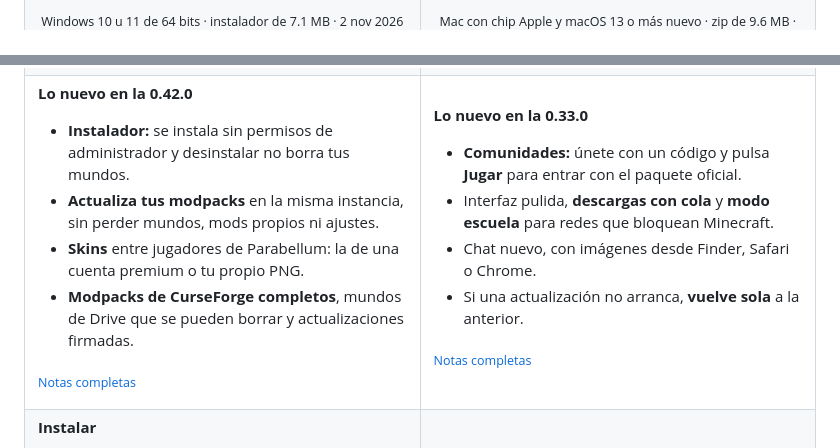
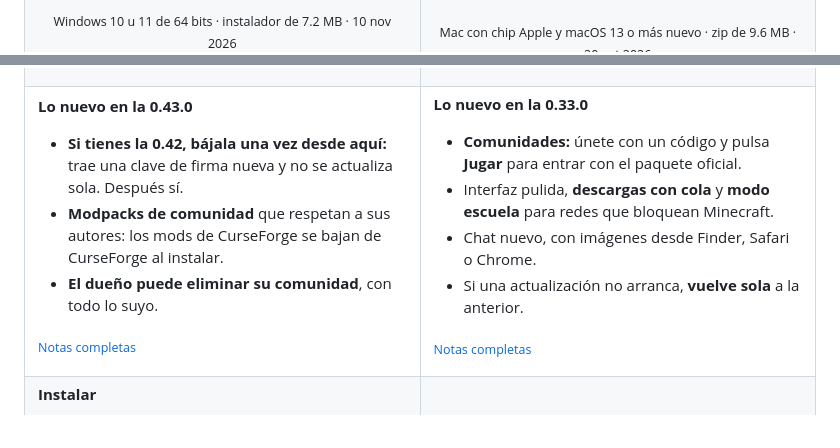
Before and after one commit to hawntd-code/parabellum-rs, a Markdown page: README.md, 2 parts joined by grey strips. Rendered like a GitHub page.

```diff
--- a/README.md
+++ b/README.md
@@ -67,3 +67,3 @@ Baja la versión más nueva para tu computadora. Después Parabellum se actualiz
 <br><br>
-<sub>Windows 10 u 11 de 64 bits · instalador de 7.1 MB · 2 nov 2026</sub>
+<sub>Windows 10 u 11 de 64 bits · instalador de 7.2 MB · 10 nov 2026</sub>
 <br>
@@ -81,14 +81,13 @@ Baja la versión más nueva para tu computadora. Después Parabellum se actualiz
 <tr>
 <td valign="top">
 
-**Lo nuevo en la 0.42.0**
+**Lo nuevo en la 0.43.0**
 
-- **Instalador:** se instala sin permisos de administrador y desinstalar no borra tus mundos.
-- **Actualiza tus modpacks** en la misma instancia, sin perder mundos, mods propios ni ajustes.
-- **Skins** entre jugadores de Parabellum: la de una cuenta premium o tu propio PNG.
-- **Modpacks de CurseForge completos**, mundos de Drive que se pueden borrar y actualizaciones firmadas.
+- **Si tienes la 0.42, bájala una vez desde aquí:** trae una clave de firma nueva y no se actualiza sola. Después sí.
+- **Modpacks de comunidad** que respetan a sus autores: los mods de CurseForge se bajan de CurseForge al instalar.
+- **El dueño puede eliminar su comunidad**, con todo lo suyo.
 
-<sub>[Notas completas](https://github.com/hawntd-code/parabellum-rs/releases/tag/v0.42.0)</sub>
+<sub>[Notas completas](https://github.com/hawntd-code/parabellum-rs/releases/tag/v0.43.0)</sub>
 
 </td>
 <td valign="top">
```
Also changed, not shown: other parts of README.md (+2 -2 lines), docs/mac-cambios.md (+12 -0 lines).
